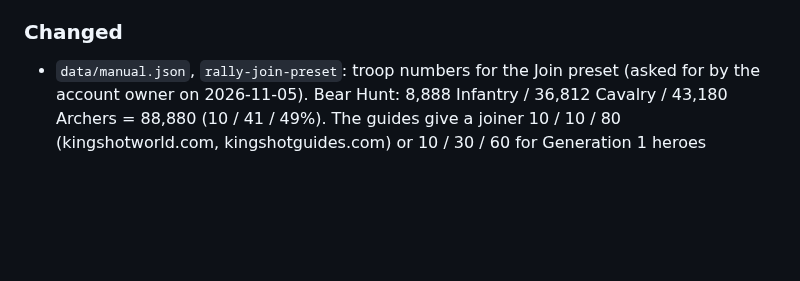
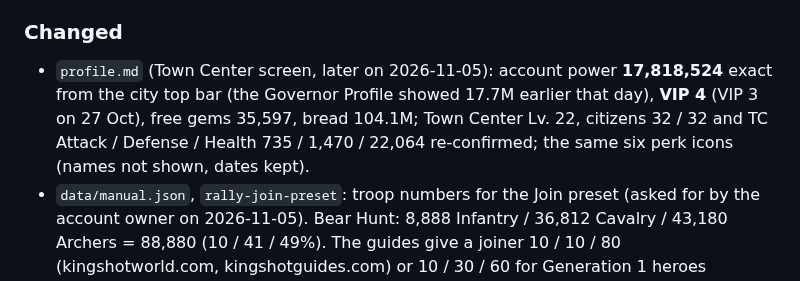
Before and after one commit to yanivil/kingshot, a Markdown page: CHANGELOG.md, the part around the change. Rendered like a GitHub page; blank space fills up the shorter version.

```diff
--- a/CHANGELOG.md
+++ b/CHANGELOG.md
@@ -69,6 +69,10 @@ The format follows [Keep a Changelog](https://keepachangelog.com/en/1.1.0/).
 - `.gitignore` for `build/` and Python bytecode.
 
 ### Changed
+- `profile.md` (Town Center screen, later on 2026-11-05): account power **17,818,524** exact from the city top bar
+  (the Governor Profile showed 17.7M earlier that day), **VIP 4** (VIP 3 on 27 Oct), free gems 35,597, bread 104.1M;
+  Town Center Lv. 22, citizens 32 / 32 and TC Attack / Defense / Health 735 / 1,470 / 22,064 re-confirmed; the same
+  six perk icons (names not shown, dates kept).
 - `data/manual.json`, `rally-join-preset`: troop numbers for the Join preset (asked for by the account owner on
   2026-11-05). Bear Hunt: 8,888 Infantry / 36,812 Cavalry / 43,180 Archers = 88,880 (10 / 41 / 49%). The guides give a
   joiner 10 / 10 / 80 (kingshotworld.com, kingshotguides.com) or 10 / 30 / 60 for Generation 1 heroes
```
Also changed, not shown: profile.md (+11 -9 lines).
